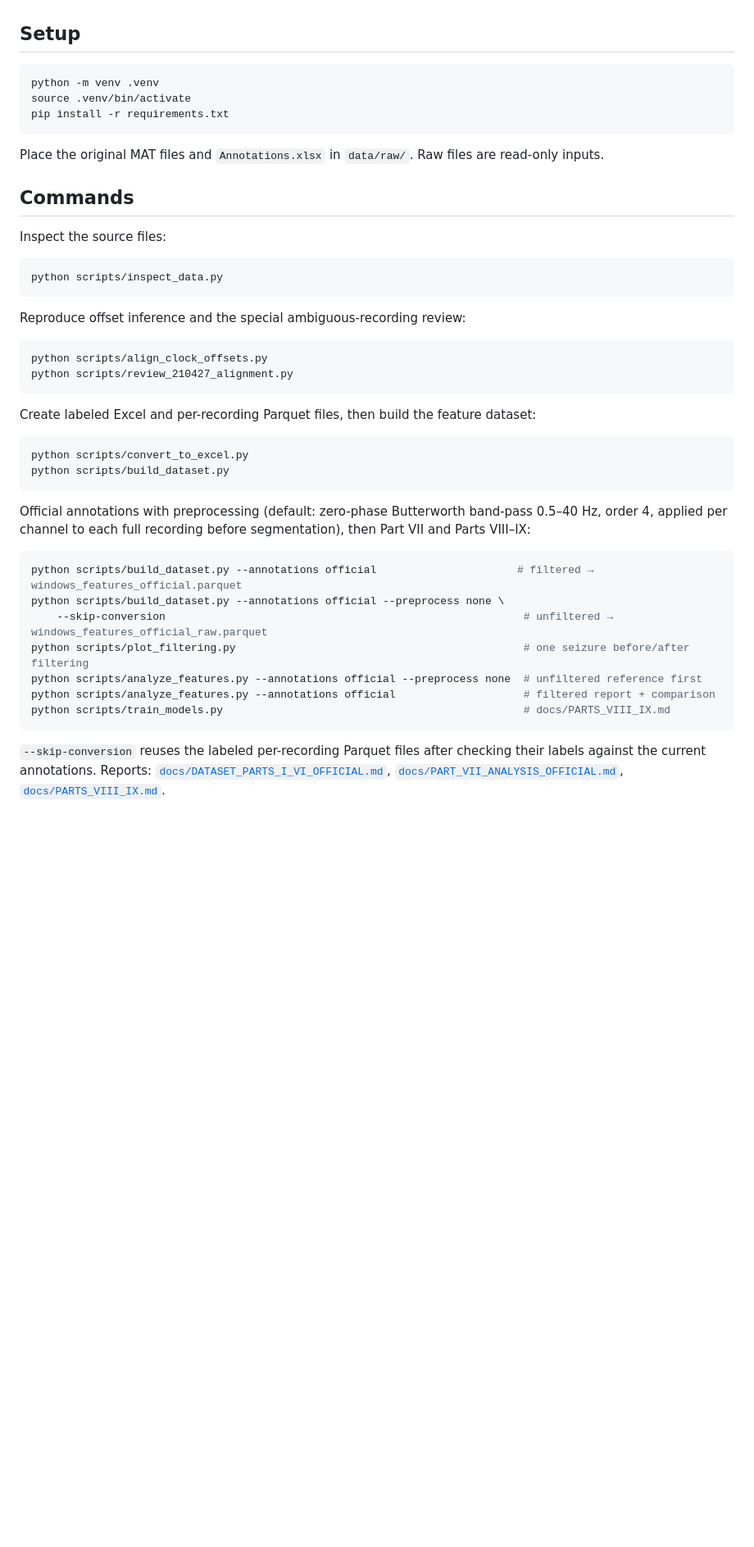
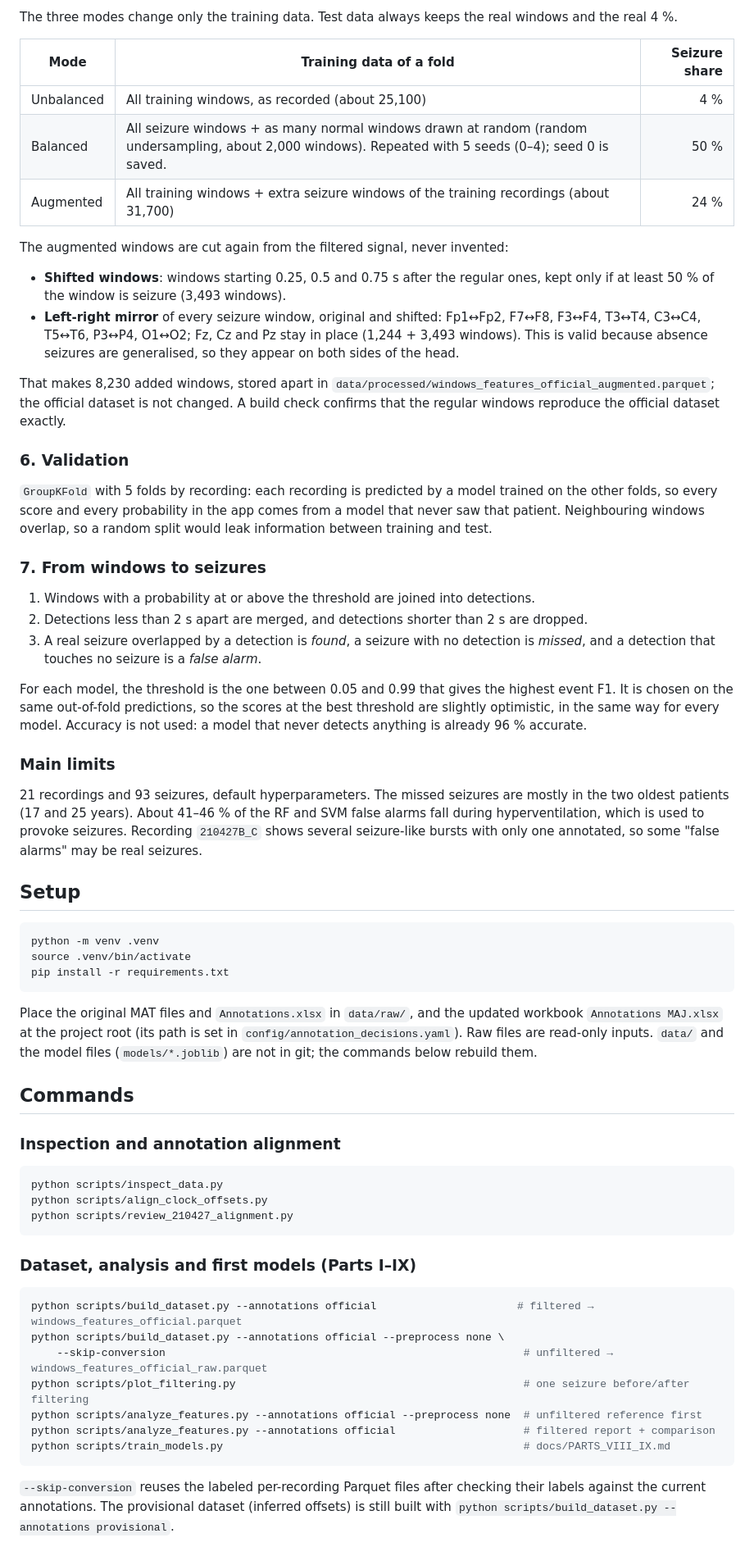
Before and after one commit to WaelHammali/EGG-Absence-Detector, a Markdown page: README.md, the part around one of its changes. Shown at 82% size. Rendered like a GitHub page; blank space fills up the shorter version.

````diff
--- a/README.md
+++ b/README.md
@@ -18,3 +56,32 @@ The 19 EEG channels of the 10-20 montage are used (Fp1, Fp2, F7, F3, Fz, F4, F8,
+The three modes change only the training data. Test data always keeps the real windows and the real 4 %.
+
+| Mode | Training data of a fold | Seizure share |
+|---|---|---:|
+| Unbalanced | All training windows, as recorded (about 25,100) | 4 % |
+| Balanced | All seizure windows + as many normal windows drawn at random (random undersampling, about 2,000 windows). Repeated with 5 seeds (0–4); seed 0 is saved. | 50 % |
+| Augmented | All training windows + extra seizure windows of the training recordings (about 31,700) | 24 % |
+
+The augmented windows are cut again from the filtered signal, never invented:
+- **Shifted windows**: windows starting 0.25, 0.5 and 0.75 s after the regular ones, kept only if at least 50 % of the window is seizure (3,493 windows).
+- **Left-right mirror** of every seizure window, original and shifted: Fp1↔Fp2, F7↔F8, F3↔F4, T3↔T4, C3↔C4, T5↔T6, P3↔P4, O1↔O2; Fz, Cz and Pz stay in place (1,244 + 3,493 windows). This is valid because absence seizures are generalised, so they appear on both sides of the head.
+
+That makes 8,230 added windows, stored apart in `data/processed/windows_features_official_augmented.parquet`; the official dataset is not changed. A build check confirms that the regular windows reproduce the official dataset exactly.
+
+### 6. Validation
+
+`GroupKFold` with 5 folds by recording: each recording is predicted by a model trained on the other folds, so every score and every probability in the app comes from a model that never saw that patient. Neighbouring windows overlap, so a random split would leak information between training and test.
+
+### 7. From windows to seizures
+
+1. Windows with a probability at or above the threshold are joined into detections.
+2. Detections less than 2 s apart are merged, and detections shorter than 2 s are dropped.
+3. A real seizure overlapped by a detection is *found*, a seizure with no detection is *missed*, and a detection that touches no seizure is a *false alarm*.
+
+For each model, the threshold is the one between 0.05 and 0.99 that gives the highest event F1. It is chosen on the same out-of-fold predictions, so the scores at the best threshold are slightly optimistic, in the same way for every model. Accuracy is not used: a model that never detects anything is already 96 % accurate.
+
+### Main limits
+
+21 recordings and 93 seizures, default hyperparameters. The missed seizures are mostly in the two oldest patients (17 and 25 years). About 41–46 % of the RF and SVM false alarms fall during hyperventilation, which is used to provoke seizures. Recording `210427B_C` shows several seizure-like bursts with only one annotated, so some "false alarms" may be real seizures.
 
 ## Setup
 
@@ -24,31 +91,19 @@ source .venv/bin/activate
 pip install -r requirements.txt
 ```
 
-Place the original MAT files and `Annotations.xlsx` in `data/raw/`. Raw files are read-only inputs.
+Place the original MAT files and `Annotations.xlsx` in `data/raw/`, and the updated workbook `Annotations MAJ.xlsx` at the project root (its path is set in `config/annotation_decisions.yaml`). Raw files are read-only inputs. `data/` and the model files (`models/*.joblib`) are not in git; the commands below rebuild them.
 
 ## Commands
 
-Inspect the source files:
+### Inspection and annotation alignment
 
 ```bash
 python scripts/inspect_data.py
-```
-
-Reproduce offset inference and the special ambiguous-recording review:
-
-```bash
 python scripts/align_clock_offsets.py
 python scripts/review_210427_alignment.py
 ```
 
-Create labeled Excel and per-recording Parquet files, then build the feature dataset:
-
-```bash
-python scripts/convert_to_excel.py
-python scripts/build_dataset.py
-```
-
-Official annotations with preprocessing (default: zero-phase Butterworth band-pass 0.5–40 Hz, order 4, applied per channel to each full recording before segmentation), then Part VII and Parts VIII–IX:
+### Dataset, analysis and first models (Parts I–IX)
 
 ```bash
 python scripts/build_dataset.py --annotations official                      # filtered → windows_features_official.parquet
@@ -60,5 +115,5 @@ python scripts/analyze_features.py --annotations official                    # f
 python scripts/train_models.py                                               # docs/PARTS_VIII_IX.md
 ```
 
-`--skip-conversion` reuses the labeled per-recording Parquet files after checking their labels against the current annotations. Reports: [`docs/DATASET_PARTS_I_VI_OFFICIAL.md`](docs/DATASET_PARTS_I_VI_OFFICIAL.md), [`docs/PART_VII_ANALYSIS_OFFICIAL.md`](docs/PART_VII_ANALYSIS_OFFICIAL.md), [`docs/PARTS_VIII_IX.md`](docs/PARTS_VIII_IX.md).
+`--skip-conversion` reuses the labeled per-recording Parquet files after checking their labels against the current annotations. The provisional dataset (inferred offsets) is still built with `python scripts/build_dataset.py --annotations provisional`.
 
````
Also changed, not shown: other parts of README.md (+108 -39 lines).
